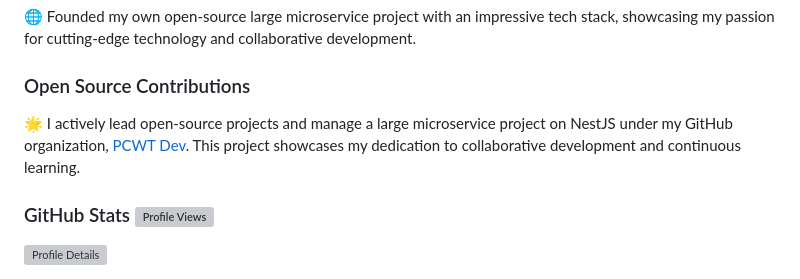
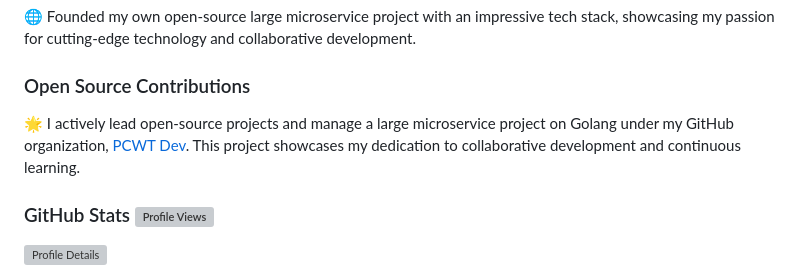
Before and after one commit to pieceowater/pieceowater, a Markdown page: README.md, the part around one of its changes. Rendered like a GitHub page; grey boxes are pictures that could not be loaded.

```diff
--- a/README.md
+++ b/README.md
@@ -52,7 +52,7 @@ My name is **Yury**, and I'm currently dedicated to mastering **Backend** / **De
 
 ### Open Source Contributions
 
-🌟 I actively lead open-source projects and manage a large microservice project on NestJS under my GitHub organization, [PCWT Dev](https://github.com/pieceowater-dev). This project showcases my dedication to collaborative development and continuous learning.
+🌟 I actively lead open-source projects and manage a large microservice project on Golang under my GitHub organization, [PCWT Dev](https://github.com/pieceowater-dev). This project showcases my dedication to collaborative development and continuous learning.
 
 
 ### GitHub Stats  ![Profile Views](https://komarev.com/ghpvc/?username=pieceowater&color=blue&style=flat)
```
Also changed, not shown: other parts of README.md (+1 -1 lines).
